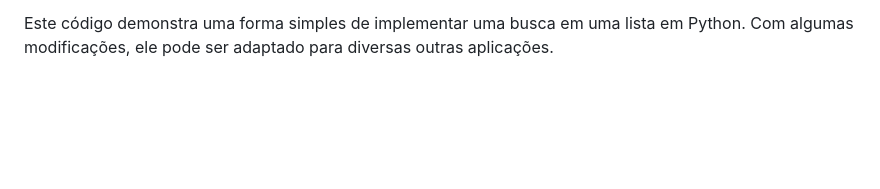
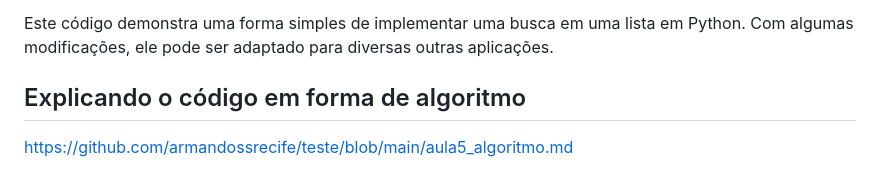
Before and after one commit to armandossrecife/teste, a Markdown page: aula4_algoritmo.md, the part around the change. GitHub-like rendering; blank space fills up the shorter version.

```diff
--- a/aula4_algoritmo.md
+++ b/aula4_algoritmo.md
@@ -62,3 +62,7 @@ O código busca um nome específico dentro de uma lista de nomes. Primeiro, ele
 * **Otimizações:** Para listas grandes, você poderia explorar algoritmos de busca mais eficientes, como a busca binária.
 
 Este código demonstra uma forma simples de implementar uma busca em uma lista em Python. Com algumas modificações, ele pode ser adaptado para diversas outras aplicações.
+
+## Explicando o código em forma de algoritmo
+
+https://github.com/armandossrecife/teste/blob/main/aula5_algoritmo.md
```
